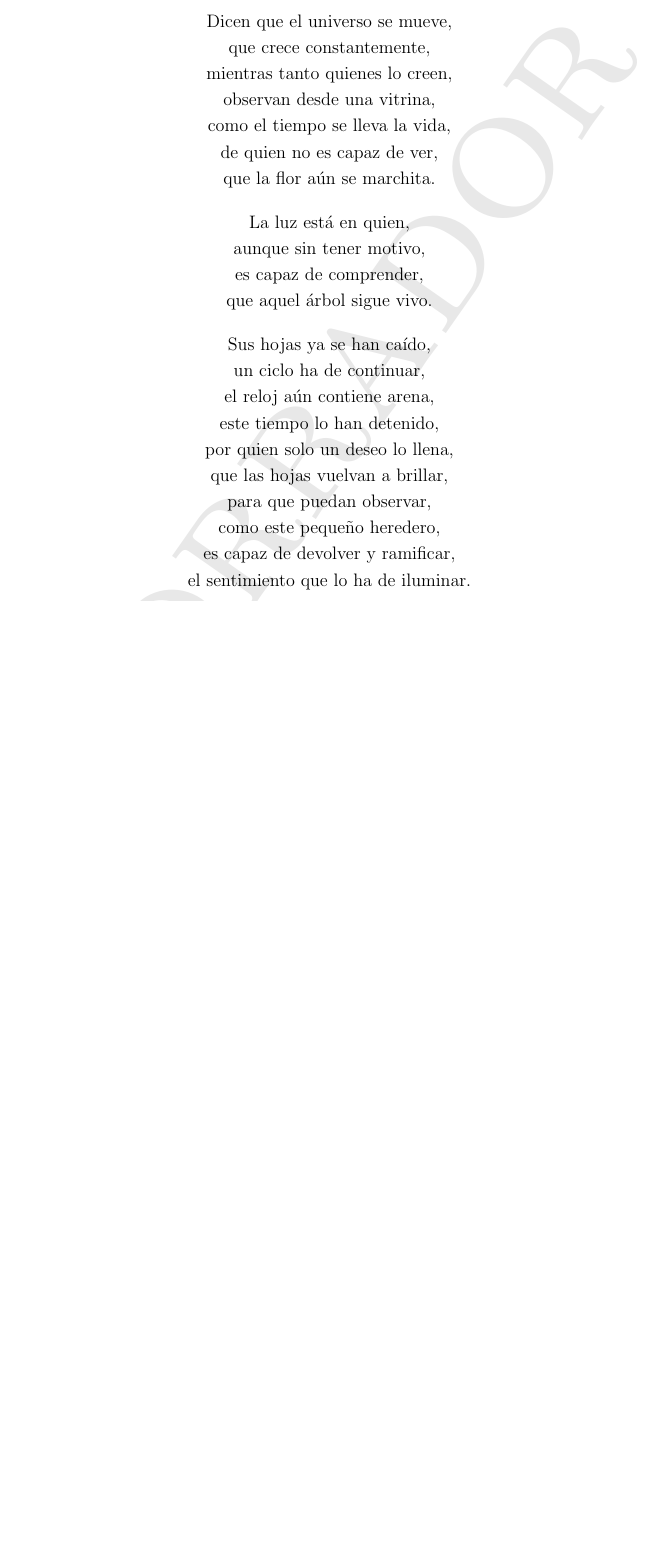
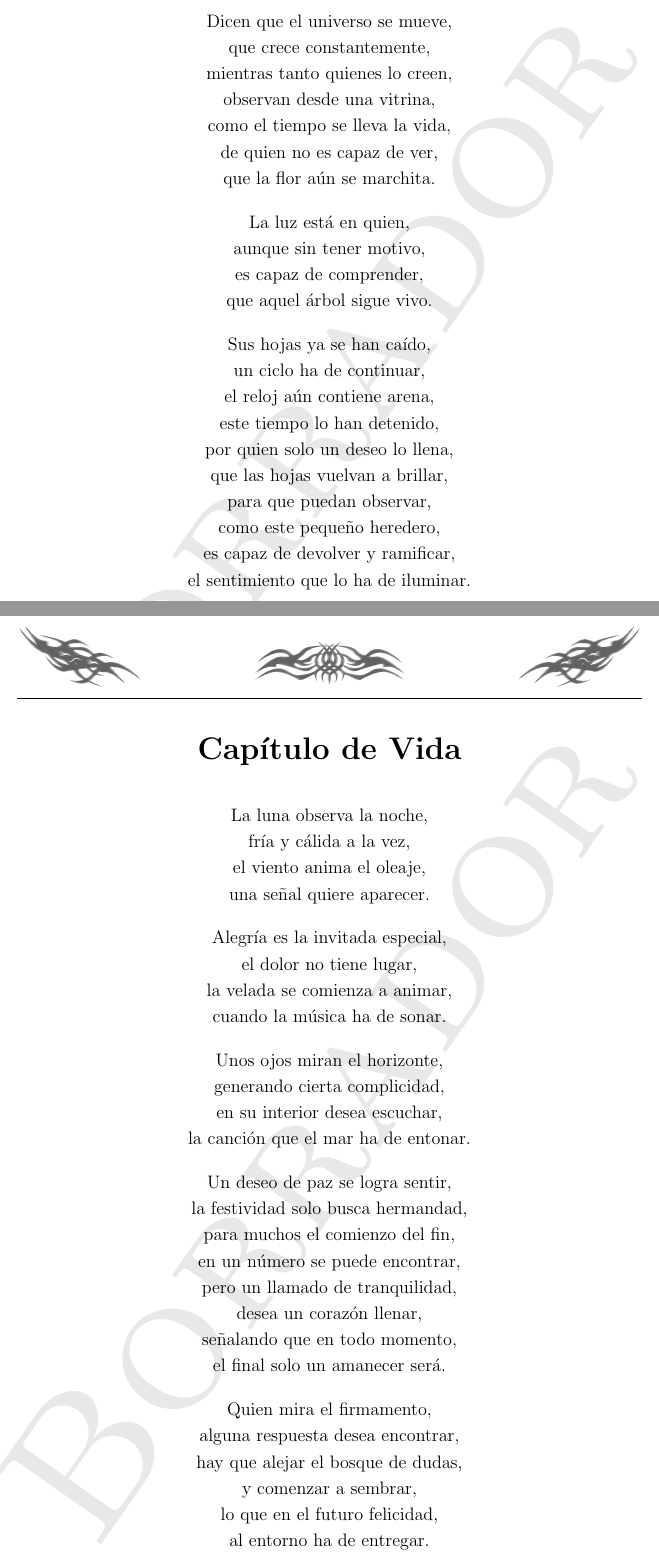
Before and after one commit to gcallender/Escritos, a LaTeX book (Escritos y Poemas Tematicos/Escritos y Poemas Tematicos.tex, which reads Escritos y Poemas Tematicos/19_Capitulo_de_Vida.tex): part of page 36 of 36 before the commit and two parts of pages 36 and 37 of 38 after it, the two joined at a grey line, cut so that both start at the same text, the shorter picture padded with empty space. The pictures show the PDF file Escritos y Poemas Tematicos/Escritos y Poemas Tematicos.pdf that the author committed with the source.

Commit message:
Adding text: Capitulo de Vida

```diff
--- /dev/null
+++ b/Escritos y Poemas Tematicos/19_Capitulo_de_Vida.tex
@@ -0,0 +1,45 @@
+%\currentpdfbookmark{Sensaciones}{Sensaciones}
+\refstepcounter{capituloVida}
+\section*{Capítulo de Vida}
+\label{CapituloVida}
+\addcontentsline{toc}{section}{Capítulo de Vida}
+
+% Contenido
+\vspace{1em}
+\begin{center}
+La luna observa la noche,\\
+fría y cálida a la vez,\\
+el viento anima el oleaje,\\
+una señal quiere aparecer.
+
+\vspace{1em}
+Alegría es la invitada especial,\\
+el dolor no tiene lugar,\\
+la velada se comienza a animar,\\
+cuando la música ha de sonar.
+
+\vspace{1em}
+Unos ojos miran el horizonte,\\
+generando cierta complicidad,\\
+en su interior desea escuchar,\\
+la canción que el mar ha de entonar.
+
+\vspace{1em}
+Un deseo de paz se logra sentir,\\
+la festividad solo busca hermandad,\\
+para muchos el comienzo del fin,\\
+en un número se puede encontrar,\\
+pero un llamado de tranquilidad,\\
+desea un corazón llenar,\\
+señalando que en todo momento,\\
+el final solo un amanecer será.
+
+\vspace{1em}
+Quien mira el firmamento,\\
+alguna respuesta desea encontrar,\\
+hay que alejar el bosque de dudas,\\
+y comenzar a sembrar,\\
+lo que en el futuro felicidad,\\
+al entorno ha de entregar.
+
+\vspace{3em}
```
Also changed, not shown: Escritos y Poemas Tematicos/Escritos y Poemas Tematicos.tex (+6 -0 lines), Escritos y Poemas Tematicos/Escritos y Poemas Tematicos.pdf, Escritos y Poemas Tematicos/19_Capitulo_de_Vida.tex (24 more changed lines), 5 other files.
